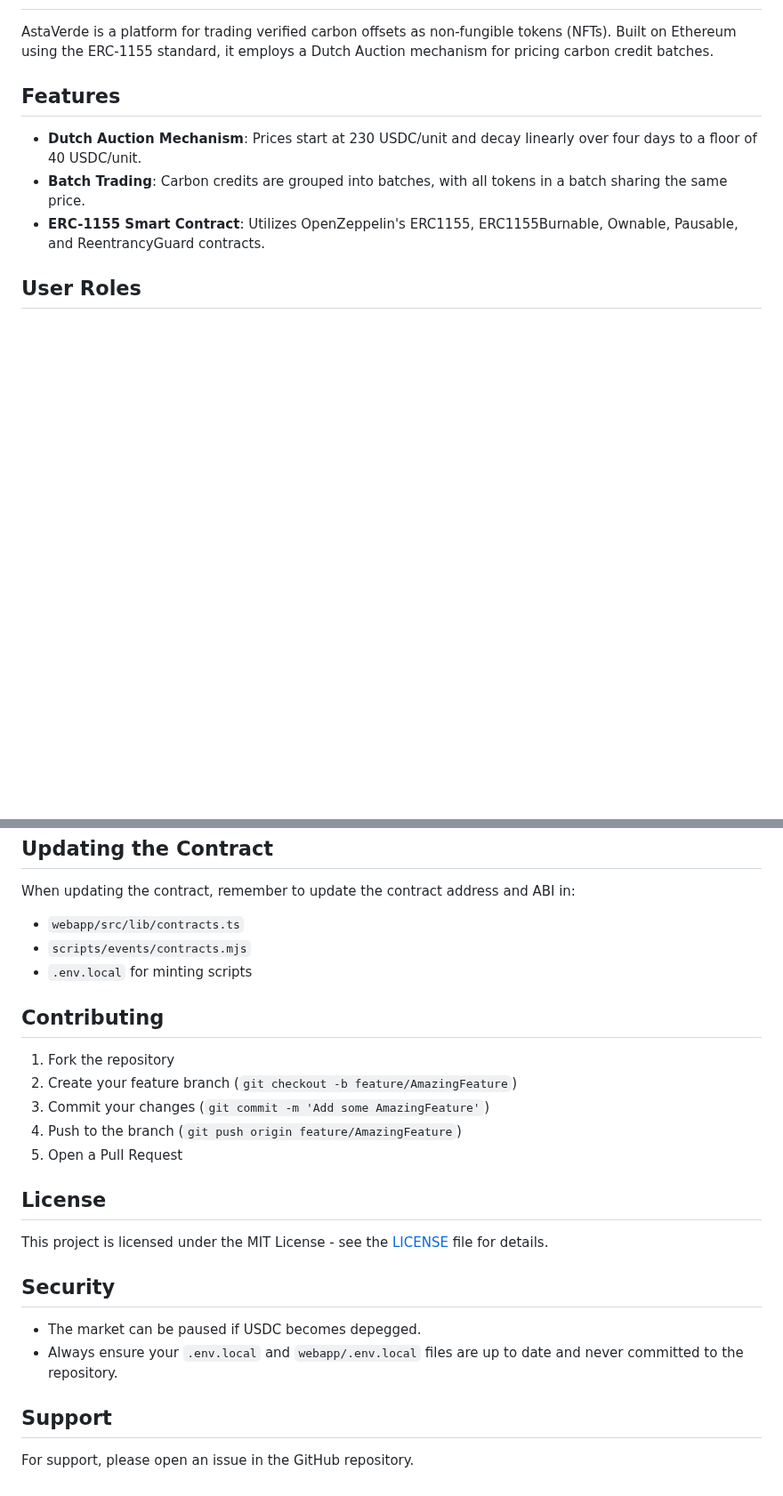
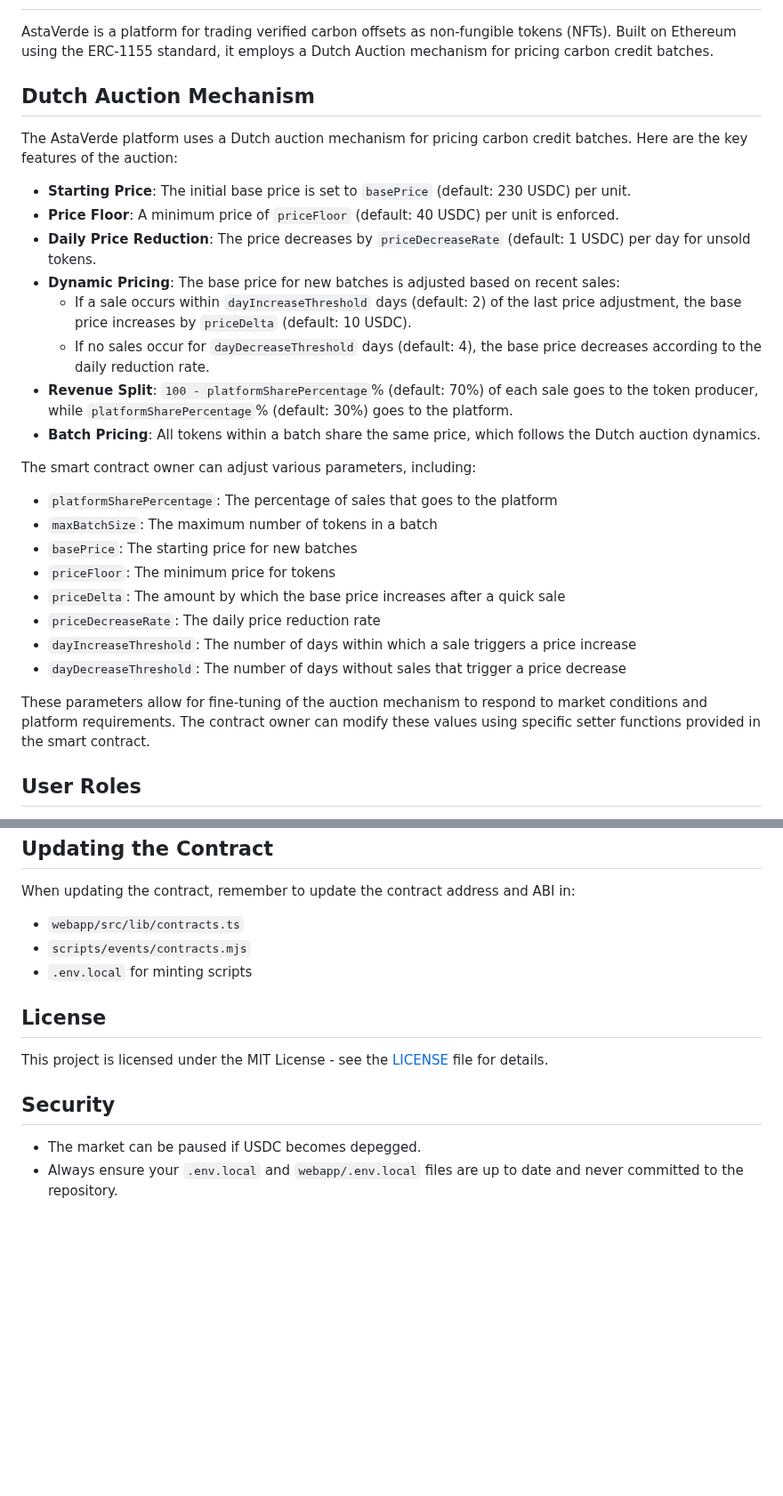
Before and after one commit to orpheuslummis/AstaVerde, a Markdown page: README.md, 2 parts joined by grey strips. Shown at 89% size. GitHub-like rendering; blank space fills up the shorter version.

```diff
--- a/README.md
+++ b/README.md
@@ -2,11 +2,31 @@
 
 AstaVerde is a platform for trading verified carbon offsets as non-fungible tokens (NFTs). Built on Ethereum using the ERC-1155 standard, it employs a Dutch Auction mechanism for pricing carbon credit batches.
 
-## Features
+## Dutch Auction Mechanism
 
--   **Dutch Auction Mechanism**: Prices start at 230 USDC/unit and decay linearly over four days to a floor of 40 USDC/unit.
--   **Batch Trading**: Carbon credits are grouped into batches, with all tokens in a batch sharing the same price.
--   **ERC-1155 Smart Contract**: Utilizes OpenZeppelin's ERC1155, ERC1155Burnable, Ownable, Pausable, and ReentrancyGuard contracts.
+The AstaVerde platform uses a Dutch auction mechanism for pricing carbon credit batches. Here are the key features of the auction:
+
+-   **Starting Price**: The initial base price is set to `basePrice` (default: 230 USDC) per unit.
+-   **Price Floor**: A minimum price of `priceFloor` (default: 40 USDC) per unit is enforced.
+-   **Daily Price Reduction**: The price decreases by `priceDecreaseRate` (default: 1 USDC) per day for unsold tokens.
+-   **Dynamic Pricing**: The base price for new batches is adjusted based on recent sales:
+    -   If a sale occurs within `dayIncreaseThreshold` days (default: 2) of the last price adjustment, the base price increases by `priceDelta` (default: 10 USDC).
+    -   If no sales occur for `dayDecreaseThreshold` days (default: 4), the base price decreases according to the daily reduction rate.
+-   **Revenue Split**: `100 - platformSharePercentage`% (default: 70%) of each sale goes to the token producer, while `platformSharePercentage`% (default: 30%) goes to the platform.
+-   **Batch Pricing**: All tokens within a batch share the same price, which follows the Dutch auction dynamics.
+
+The smart contract owner can adjust various parameters, including:
+
+-   `platformSharePercentage`: The percentage of sales that goes to the platform
+-   `maxBatchSize`: The maximum number of tokens in a batch
+-   `basePrice`: The starting price for new batches
+-   `priceFloor`: The minimum price for tokens
+-   `priceDelta`: The amount by which the base price increases after a quick sale
+-   `priceDecreaseRate`: The daily price reduction rate
+-   `dayIncreaseThreshold`: The number of days within which a sale triggers a price increase
+-   `dayDecreaseThreshold`: The number of days without sales that trigger a price decrease
+
+These parameters allow for fine-tuning of the auction mechanism to respond to market conditions and platform requirements. The contract owner can modify these values using specific setter functions provided in the smart contract.
 
 ## User Roles
 
@@ -131,14 +145,6 @@ When updating the contract, remember to update the contract address and ABI in:
 -   `scripts/events/contracts.mjs`
 -   `.env.local` for minting scripts
 
-## Contributing
-
-1. Fork the repository
-2. Create your feature branch (`git checkout -b feature/AmazingFeature`)
-3. Commit your changes (`git commit -m 'Add some AmazingFeature'`)
-4. Push to the branch (`git push origin feature/AmazingFeature`)
-5. Open a Pull Request
-
 ## License
 
 This project is licensed under the MIT License - see the [LICENSE](LICENSE) file for details.
@@ -147,7 +153,3 @@ This project is licensed under the MIT License - see the [LICENSE](LICENSE) file
 
 -   The market can be paused if USDC becomes depegged.
 -   Always ensure your `.env.local` and `webapp/.env.local` files are up to date and never committed to the repository.
-
-## Support
-
-For support, please open an issue in the GitHub repository.
```
Also changed, not shown: other parts of README.md (+0 -6 lines).
